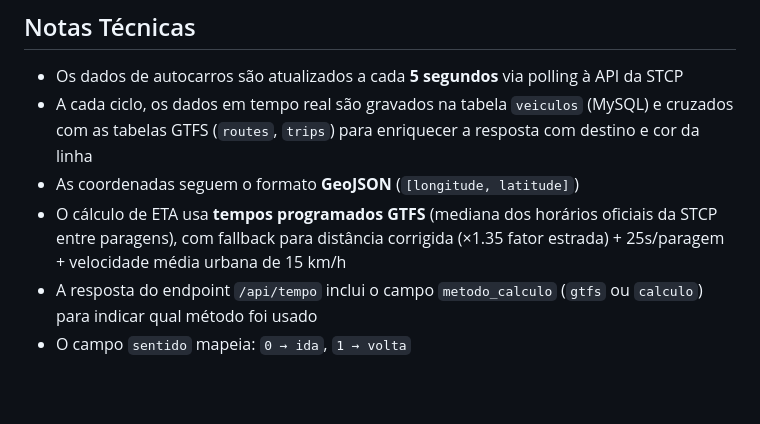
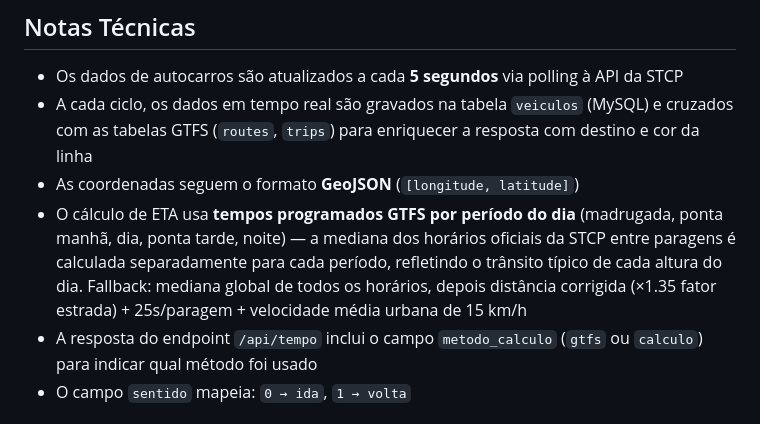
Before and after one commit to Robim5/STCPe_Core, a Markdown page: README.md, the part around the change. GitHub-like rendering; blank space fills up the shorter version.

Commit message:
Ended Beta, ready now

```diff
--- a/README.md
+++ b/README.md
@@ -262,7 +262,7 @@ O projeto está configurado para deploy no [Railway](https://railway.app/) atrav
 - Os dados de autocarros são atualizados a cada **5 segundos** via polling à API da STCP
 - A cada ciclo, os dados em tempo real são gravados na tabela `veiculos` (MySQL) e cruzados com as tabelas GTFS (`routes`, `trips`) para enriquecer a resposta com destino e cor da linha
 - As coordenadas seguem o formato **GeoJSON** (`[longitude, latitude]`)
-- O cálculo de ETA usa **tempos programados GTFS** (mediana dos horários oficiais da STCP entre paragens), com fallback para distância corrigida (×1.35 fator estrada) + 25s/paragem + velocidade média urbana de 15 km/h
+- O cálculo de ETA usa **tempos programados GTFS por período do dia** (madrugada, ponta manhã, dia, ponta tarde, noite) — a mediana dos horários oficiais da STCP entre paragens é calculada separadamente para cada período, refletindo o trânsito típico de cada altura do dia. Fallback: mediana global de todos os horários, depois distância corrigida (×1.35 fator estrada) + 25s/paragem + velocidade média urbana de 15 km/h
 - A resposta do endpoint `/api/tempo` inclui o campo `metodo_calculo` (`gtfs` ou `calculo`) para indicar qual método foi usado
 - O campo `sentido` mapeia: `0 → ida`, `1 → volta`
 
```
